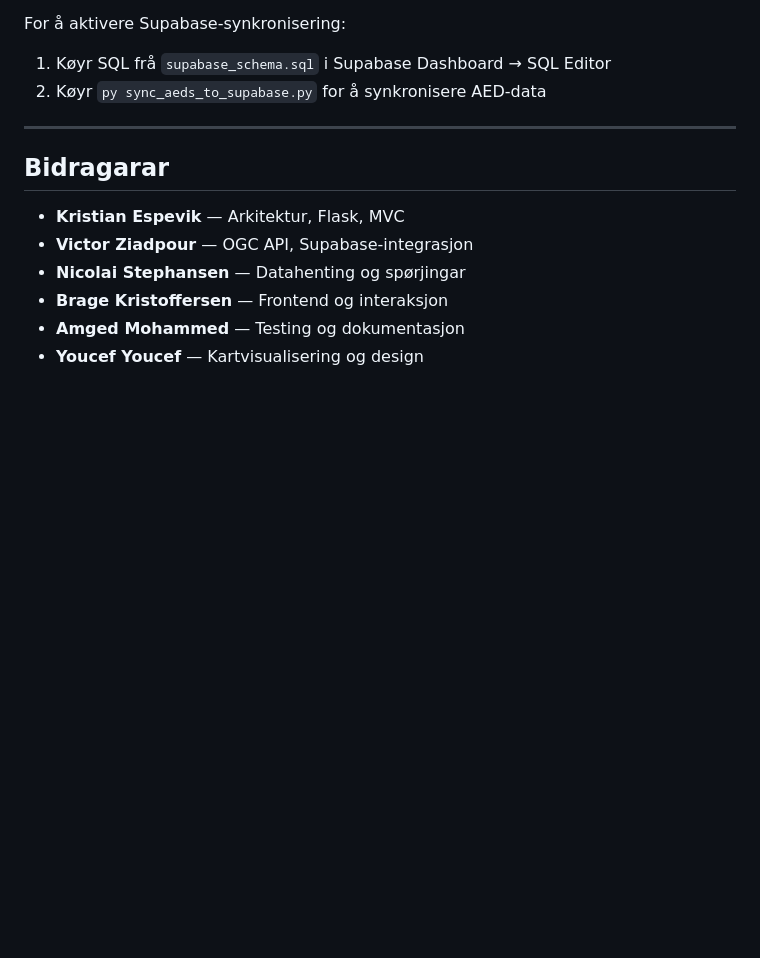
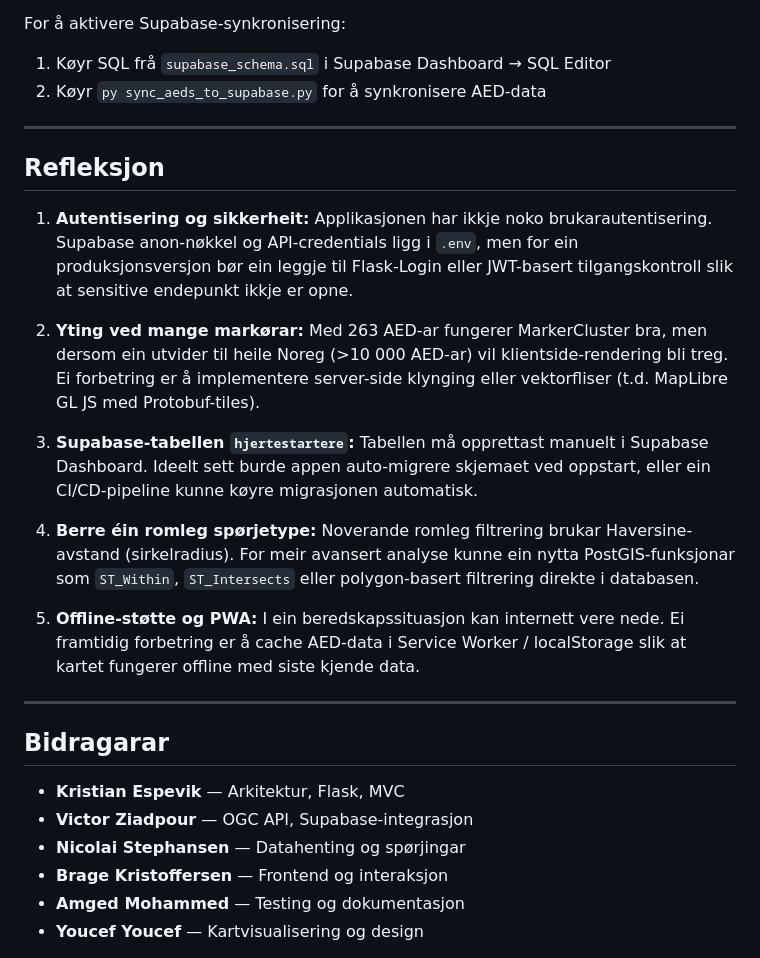
Before and after one commit to KristianEspevikUIA/IS218GR8, a Markdown page: README.md, the part around one of its changes. GitHub-like rendering; blank space fills up the shorter version.

```diff
--- a/README.md
+++ b/README.md
@@ -207,6 +227,20 @@ For å aktivere Supabase-synkronisering:
 
 ---
 
+## Refleksjon
+
+1. **Autentisering og sikkerheit:** Applikasjonen har ikkje noko brukarautentisering. Supabase anon-nøkkel og API-credentials ligg i `.env`, men for ein produksjonsversjon bør ein leggje til Flask-Login eller JWT-basert tilgangskontroll slik at sensitive endepunkt ikkje er opne.
+
+2. **Yting ved mange markørar:** Med 263 AED-ar fungerer MarkerCluster bra, men dersom ein utvider til heile Noreg (>10 000 AED-ar) vil klientside-rendering bli treg. Ei forbetring er å implementere server-side klynging eller vektorfliser (t.d. MapLibre GL JS med Protobuf-tiles).
+
+3. **Supabase-tabellen `hjertestartere`:** Tabellen må opprettast manuelt i Supabase Dashboard. Ideelt sett burde appen auto-migrere skjemaet ved oppstart, eller ein CI/CD-pipeline kunne køyre migrasjonen automatisk.
+
+4. **Berre éin romleg spørjetype:** Noverande romleg filtrering brukar Haversine-avstand (sirkelradius). For meir avansert analyse kunne ein nytta PostGIS-funksjonar som `ST_Within`, `ST_Intersects` eller polygon-basert filtrering direkte i databasen.
+
+5. **Offline-støtte og PWA:** I ein beredskapssituasjon kan internett vere nede. Ei framtidig forbetring er å cache AED-data i Service Worker / localStorage slik at kartet fungerer offline med siste kjende data.
+
+---
+
 ## Bidragarar
 
 - **Kristian Espevik** — Arkitektur, Flask, MVC
```
Also changed, not shown: other parts of README.md (+31 -11 lines).
